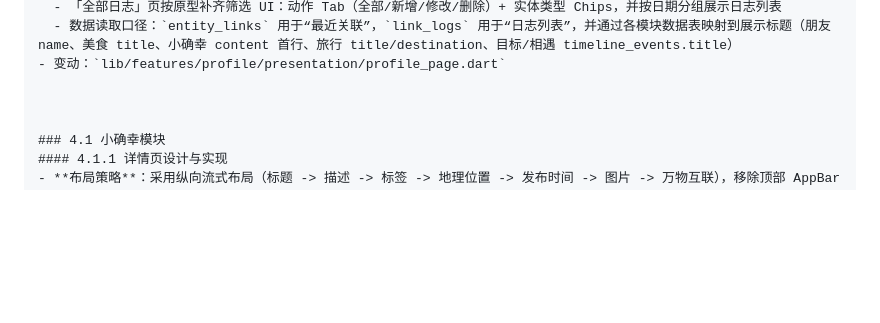
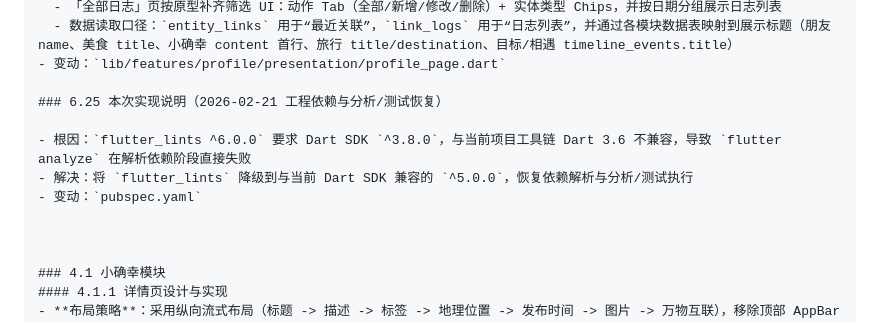
Before and after one commit to guyeu9/renshengbiannianshi, a Markdown page: 开发设计文档.md, the part around the change. Drawn GitHub-style; blank space fills up the shorter version.

Commit message:
build: 降级 flutter_lints 以兼容 Dart SDK 3.6
将 flutter_lints 从 ^6.0.0 降级至 ^5.0.0，因为 6.0.0 版本要求 Dart SDK ^3.8.0，与项目当前使用的 Dart 3.6 不兼容，导致 flutter analyze 和 flutter test 无法执行。

```diff
--- a/开发设计文档.md
+++ b/开发设计文档.md
@@ -989,6 +989,12 @@ Future<File> renderAnnualReport(AnnualReportData data) async {
   - 数据读取口径：`entity_links` 用于“最近关联”，`link_logs` 用于“日志列表”，并通过各模块数据表映射到展示标题（朋友 name、美食 title、小确幸 content 首行、旅行 title/destination、目标/相遇 timeline_events.title）
 - 变动：`lib/features/profile/presentation/profile_page.dart`
 
+### 6.25 本次实现说明（2026-02-21 工程依赖与分析/测试恢复）
+
+- 根因：`flutter_lints ^6.0.0` 要求 Dart SDK `^3.8.0`，与当前项目工具链 Dart 3.6 不兼容，导致 `flutter analyze` 在解析依赖阶段直接失败
+- 解决：将 `flutter_lints` 降级到与当前 Dart SDK 兼容的 `^5.0.0`，恢复依赖解析与分析/测试执行
+- 变动：`pubspec.yaml`
+
 
 
 ### 4.1 小确幸模块
```
Also changed, not shown: 更新日志.md (+1 -0 lines).
